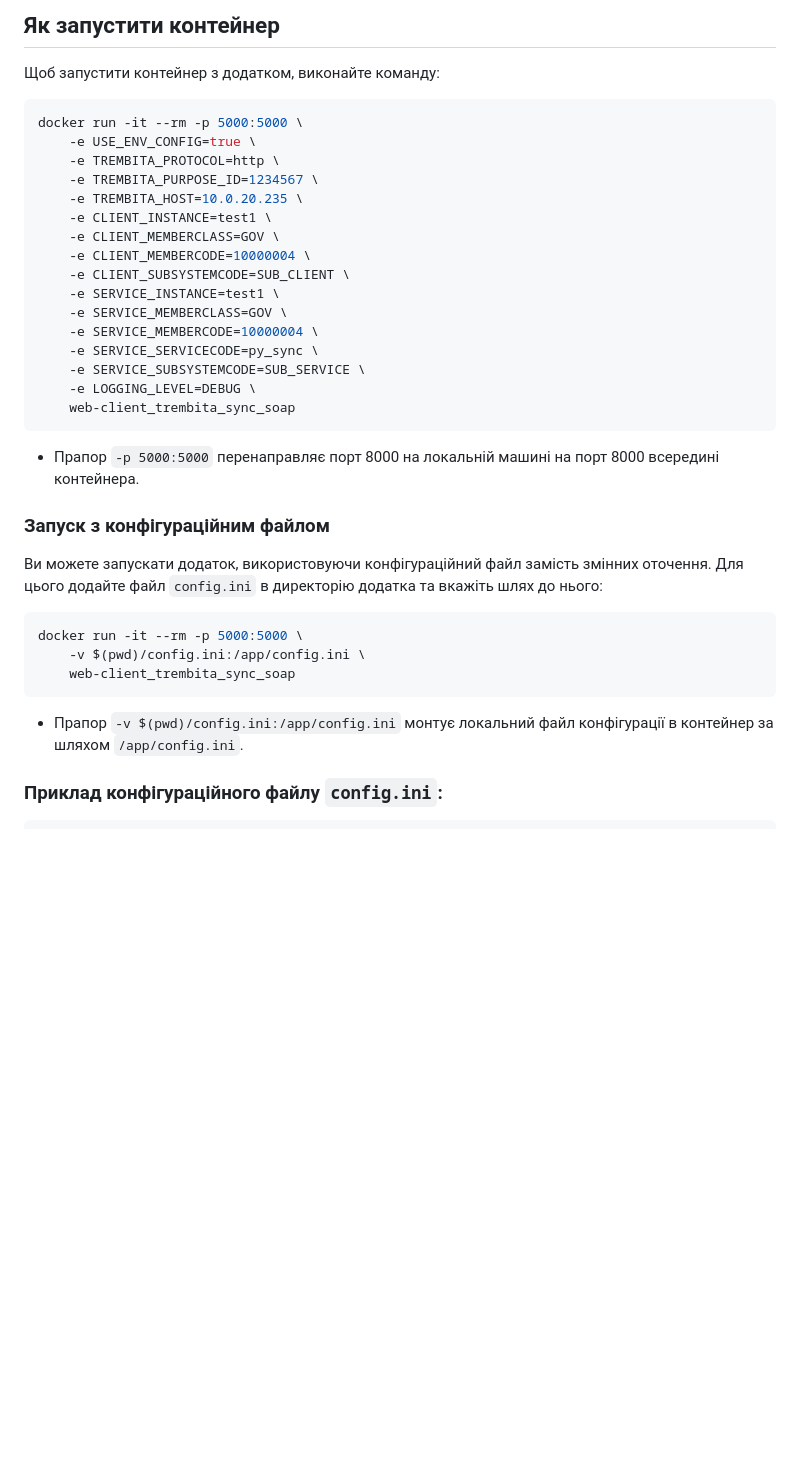
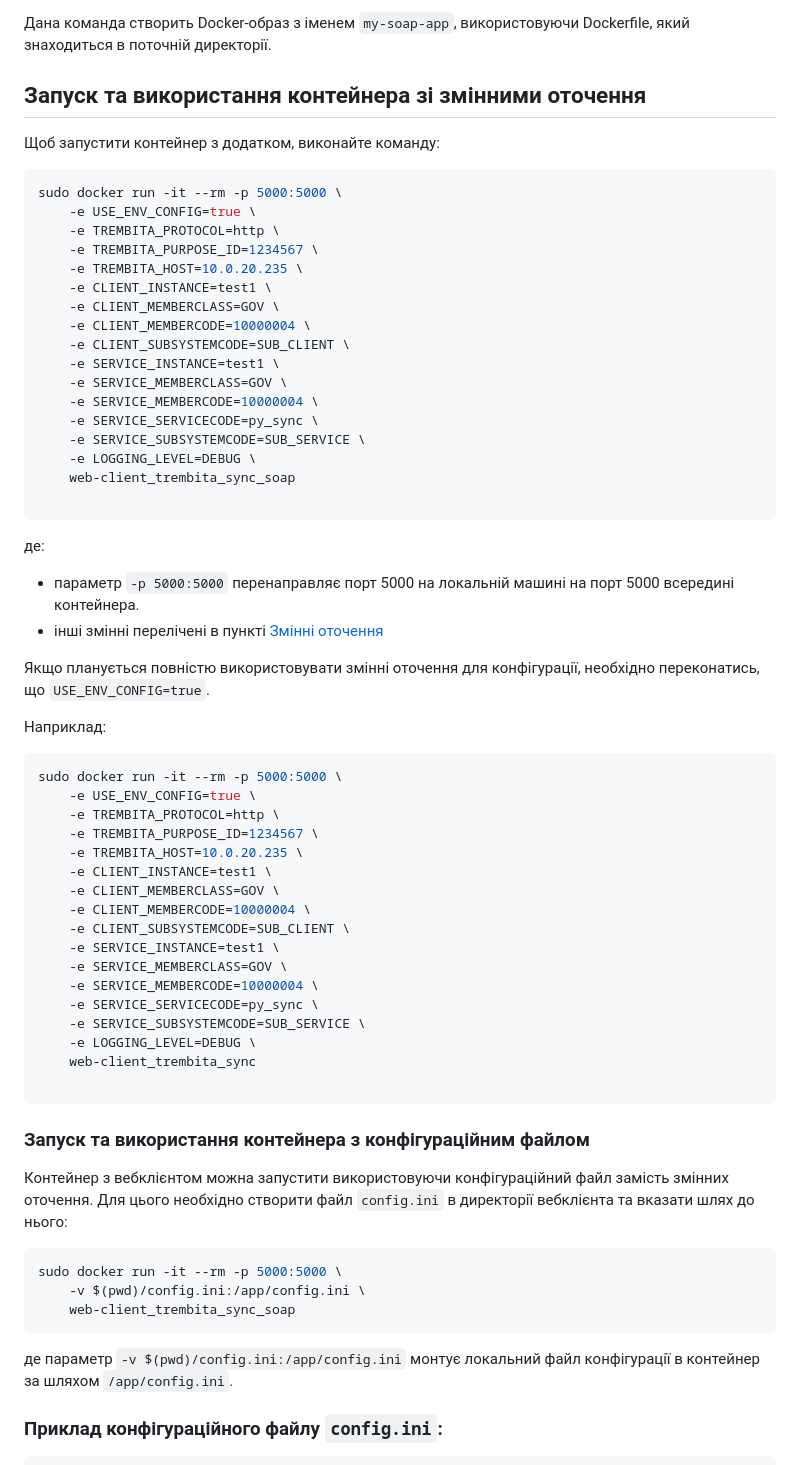
Before and after one commit to kshypachov/soap_client_trembita_sync, a Markdown page: docs/docker_installation.md, the part around the change printed below. Drawn GitHub-style; blank space fills up the shorter version.

````diff
--- a/docs/docker_installation.md
+++ b/docs/docker_installation.md
@@ -69,10 +52,12 @@ docker build -t web-client_trembita_sync_soap .
 
-## Як запустити контейнер
+Дана команда створить Docker-образ з іменем `my-soap-app`, використовуючи Dockerfile, який знаходиться в поточній директорії.
+
+## Запуск та використання контейнера зі змінними оточення
 
 Щоб запустити контейнер з додатком, виконайте команду:
 
 ```bash
-docker run -it --rm -p 5000:5000 \
+sudo docker run -it --rm -p 5000:5000 \
     -e USE_ENV_CONFIG=true \
     -e TREMBITA_PROTOCOL=http \
     -e TREMBITA_PURPOSE_ID=1234567 \
@@ -88,21 +73,48 @@ docker run -it --rm -p 5000:5000 \
     -e SERVICE_SUBSYSTEMCODE=SUB_SERVICE \
     -e LOGGING_LEVEL=DEBUG \
     web-client_trembita_sync_soap
+
 ```
 
-- Прапор `-p 5000:5000` перенаправляє порт 8000 на локальній машині на порт 8000 всередині контейнера.
+де:
+- параметр `-p 5000:5000` перенаправляє порт 5000 на локальній машині на порт 5000 всередині контейнера.
+- інші змінні перелічені в пункті [Змінні оточення](#змінні-оточення)
 
-### Запуск з конфігураційним файлом
+Якщо планується повністю використовувати змінні оточення для конфігурації, необхідно переконатись, що `USE_ENV_CONFIG=true`.
 
-Ви можете запускати додаток, використовуючи конфігураційний файл замість змінних оточення. Для цього додайте файл `config.ini` в директорію додатка та вкажіть шлях до нього:
+Наприклад:
 
 ```bash
-docker run -it --rm -p 5000:5000 \
+sudo docker run -it --rm -p 5000:5000 \
+    -e USE_ENV_CONFIG=true \
+    -e TREMBITA_PROTOCOL=http \
+    -e TREMBITA_PURPOSE_ID=1234567 \
+    -e TREMBITA_HOST=10.0.20.235 \
+    -e CLIENT_INSTANCE=test1 \
+    -e CLIENT_MEMBERCLASS=GOV \
+    -e CLIENT_MEMBERCODE=10000004 \
+    -e CLIENT_SUBSYSTEMCODE=SUB_CLIENT \
+    -e SERVICE_INSTANCE=test1 \
+    -e SERVICE_MEMBERCLASS=GOV \
+    -e SERVICE_MEMBERCODE=10000004 \
+    -e SERVICE_SERVICECODE=py_sync \
+    -e SERVICE_SUBSYSTEMCODE=SUB_SERVICE \
+    -e LOGGING_LEVEL=DEBUG \
+    web-client_trembita_sync
+
+```
+
+### Запуск та використання контейнера з конфігураційним файлом
+
+Контейнер з вебклієнтом можна запустити використовуючи конфігураційний файл замість змінних оточення.
+Для цього необхідно створити файл `config.ini` в директорії вебклієнта та вказати шлях до нього:
+
+```bash
+sudo docker run -it --rm -p 5000:5000 \
     -v $(pwd)/config.ini:/app/config.ini \
     web-client_trembita_sync_soap
 ```
-
-- Прапор `-v $(pwd)/config.ini:/app/config.ini` монтує локальний файл конфігурації в контейнер за шляхом `/app/config.ini`.
+де параметр `-v $(pwd)/config.ini:/app/config.ini` монтує локальний файл конфігурації в контейнер за шляхом `/app/config.ini`.
 
 ### Приклад конфігураційного файлу `config.ini`:
 
````
Also changed, not shown: other parts of docs/docker_installation.md (+45 -86 lines).
